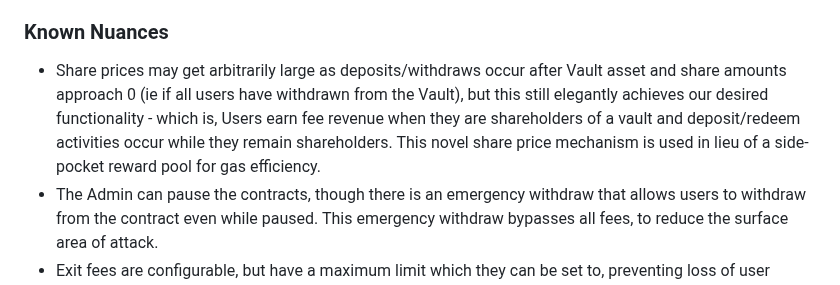
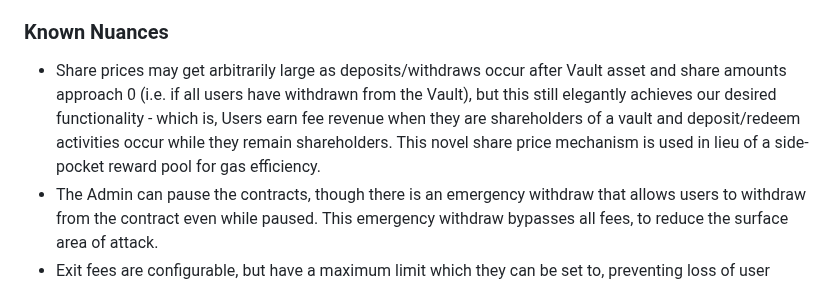
Before and after one commit to 0xIntuition/intuition-contracts, a Markdown page: README.md, the part around the change. GitHub-like rendering.

Commit message:
Update README.md
Signed-off-by: Mihailo Maksa <mihajlomaksa9+@gmail.com>

```diff
--- a/README.md
+++ b/README.md
@@ -38,7 +38,7 @@ To get a basic understanding of the Intuition protocol, please check out the fol
 
 ### Known Nuances
 
-- Share prices may get arbitrarily large as deposits/withdraws occur after Vault asset and share amounts approach 0 (ie if all users have withdrawn from the Vault), but this still elegantly achieves our desired functionality  - which is, Users earn fee revenue when they are shareholders of a vault and deposit/redeem activities occur while they remain shareholders. This novel share price mechanism is used in lieu of a side-pocket reward pool for gas efficiency.
+- Share prices may get arbitrarily large as deposits/withdraws occur after Vault asset and share amounts approach 0 (i.e. if all users have withdrawn from the Vault), but this still elegantly achieves our desired functionality  - which is, Users earn fee revenue when they are shareholders of a vault and deposit/redeem activities occur while they remain shareholders. This novel share price mechanism is used in lieu of a side-pocket reward pool for gas efficiency.
 - The Admin can pause the contracts, though there is an emergency withdraw that allows users to withdraw from the contract even while paused. This emergency withdraw bypasses all fees, to reduce the surface area of attack.
 - Exit fees are configurable, but have a maximum limit which they can be set to, preventing loss of user funds. Users also have the timelock window to withdraw from the contracts if they do not agree with a parameter change.
 
```
